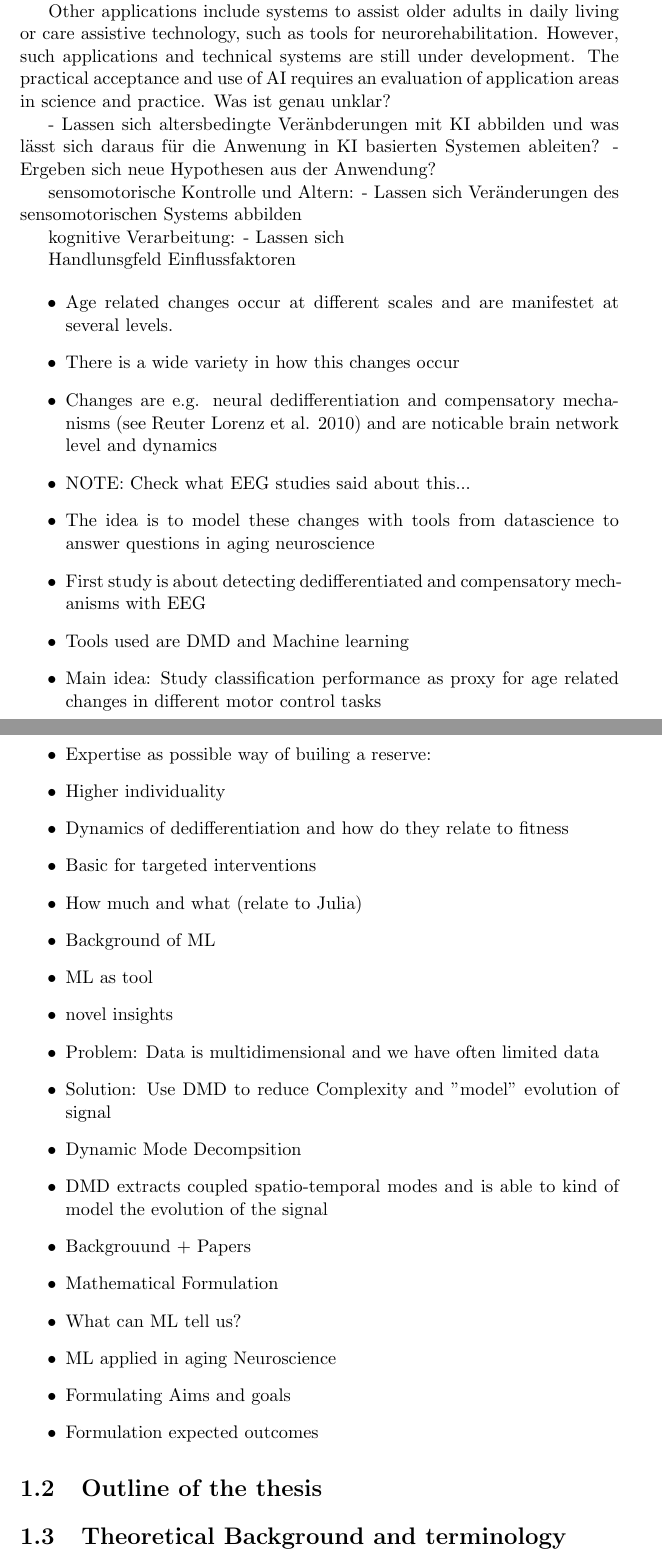
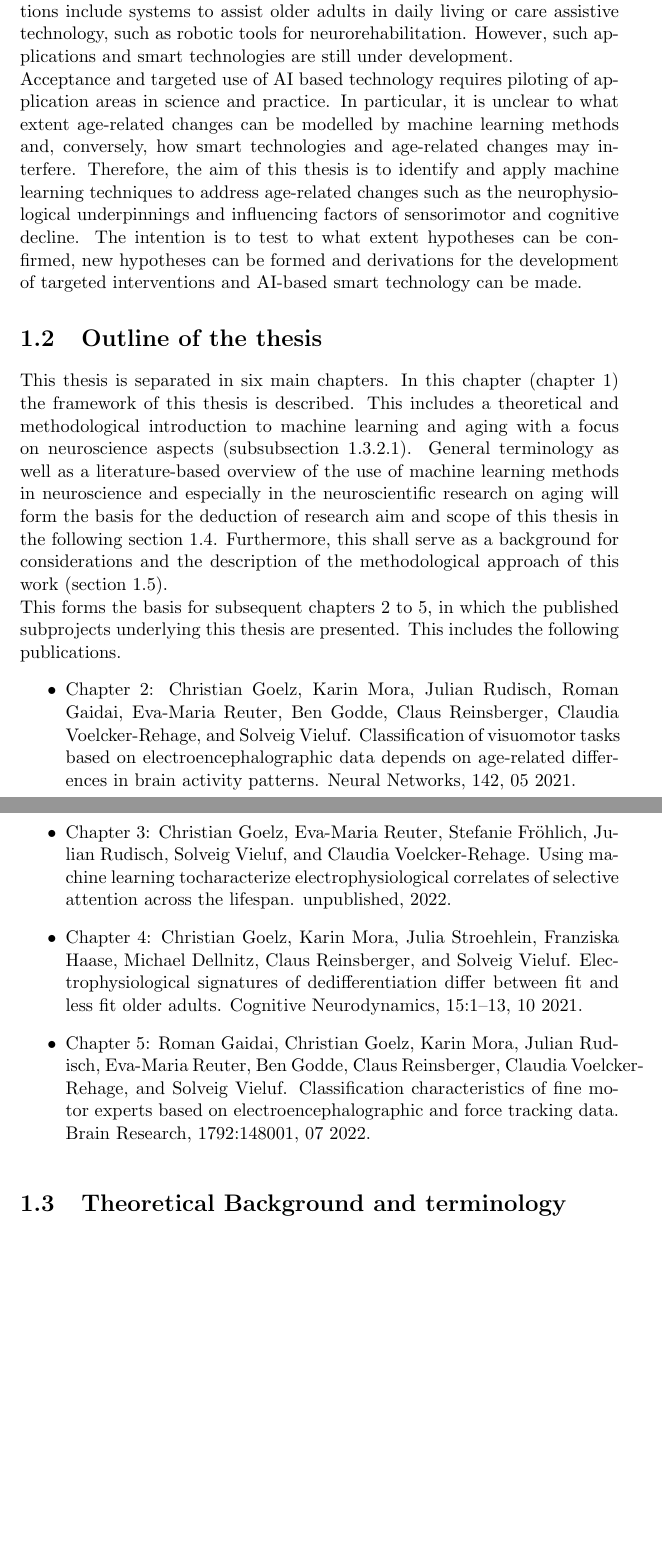
Before and after one commit to christiangoelz/dissertation, a LaTeX thesis (main.tex, which reads chapters/1_introduction/1_motivation.tex, chapters/1_introduction/2_outline.tex, chapters/introduction/1_motivation.tex): two parts of pages 11 and 12 of 24 before the commit and two parts of pages 11 and 12 of 22 after it, joined at a grey line, cut so that both start at the same text, the shorter picture padded with empty space. Compiled offline with pdfLaTeX.

Commit message:
first version motivation, outline

```diff
--- /dev/null
+++ b/chapters/1_introduction/1_motivation.tex
@@ -0,0 +1,38 @@
+Driven by ever-increasing amounts of data and advancing computer infrastructure, the field of artificial intelligence (AI) is becoming increasingly influential in socially important areas. These include public transportation, e.g., autonomous vehicles \cite{Leonard2020}, the medical sector, e.g, diagnostic imaging \cite{Liu2020} or social interaction, e.g., conversational AI or so-called chatbots \cite{Adamopoulou2020}. Likewise, progress in science is more and more characterized by the application of methods from AI, which makes it possible to analyze large and complex amounts of data systematically \cite{Brunton2019}. This has led to proclamations of an "AI revolution in science" \cite{Appenzeller2017} or promoting science has entered the fourth paradigm characterized by \textit{data-intensive computing} \cite{Hey2009}.\\
+Thus, AI as a key technology becomes a hope for solving societal challenges. One of the greatest challenges in industrialized countries is the demographic shift toward an older population. This poses enormous challenges for society as a whole raising issues for the healthcare system, infrastructure, family policy and the occupational sector. To avoid overloading these social structures, one of the main goals is the promotion of healthy and independent aging and reduction of the impact on the healthcare system through smart technologies. In general aging is an ongoing process that can be detected at multiple interacting biological systems operating on several spatial and temporal scales contributing to the complexity of the phenomenon \cite{Mooney2016}. The most prominent consequences of this are declines in cognitive and sensorimotor abilities challenging the daily life of older adults. Understanding and describing the neurophysiological underpinnings is crucial to distinguish age-related diseases from healthy aging at an early stage, to develop and plan targeted interventions, or to develop smart technologies adapted to an aging population. Besides the early automatic detection of pathological changes, tools from AI and especially Machine Learning can be used to describe individual trajectories of aging helping to identify biomarkers that could be used to verify treatments as well as targeted interventions. Other applications include systems to assist older adults in daily living or care assistive technology, such as robotic tools for neurorehabilitation. However, such applications and smart technologies are still under development.\\
+Acceptance and targeted use of AI based technology requires piloting of application areas in science and practice. In particular, it is unclear to what extent age-related changes can be modelled by machine learning methods and, conversely, how smart technologies and age-related changes may interfere. Therefore, the aim of this thesis is to identify and apply machine learning techniques to address age-related changes such as the neurophysiological underpinnings and influencing factors of sensorimotor and cognitive decline. The intention is to test to what extent hypotheses can be confirmed, new hypotheses can be formed and derivations for the development of targeted interventions and AI-based smart technology can be made.
+
+%%%%%%%%%%%%%%%%%%%%%%%%%%%%%
+%%% LOOSE IDEAS FOR LATER %%%
+%%%%%%%%%%%%%%%%%%%%%%%%%%%%%
+
+% Identfying risk factors, developing plans to support healthy aging
+% The practical acceptance and use of AI requires an evaluation of application areas in science and practice.
+% \begin{itemize}
+%  \item Age related changes occur at different scales and are manifestet at several levels.
+%  \item There is a wide variety in how this changes occur
+%  \item Changes are e.g. neural dedifferentiation and compensatory mechanisms (see Reuter Lorenz et al. 2010) and are noticable brain network level and dynamics
+%  \item NOTE: Check what EEG studies said about this...
+%  \item The idea is to model these changes with tools from datascience to answer questions in aging neuroscience
+%  \item First study is about detecting dedifferentiated and compensatory mechanisms with EEG
+%  \item Tools used are DMD and Machine learning
+%  \item Main idea: Study classification performance as proxy for age related changes in different motor control tasks
+%  \item Expertise as possible way of builing a reserve:
+%  \item Higher individuality
+%  \item Dynamics of dedifferentiation and how do they relate to fitness
+%  \item Basic for targeted interventions
+%  \item How much and what (relate to Julia)
+%  \item Background of ML
+%  \item ML as tool
+%  \item novel insights s
+%  \item Problem: Data is multidimensional and we have often limited data
+%  \item Solution: Use DMD to reduce Complexity and "model" evolution of signal
+%  \item Dynamic Mode Decompsition
+%  \item DMD extracts coupled spatio-temporal modes and is able to kind of model the evolution of the signal
+%  \item Backgrouund + Papers
+%  \item Mathematical Formulation
+%  \item What can ML tell us?
+%  \item ML applied in aging Neuroscience
+%  \item Formulating Aims and goals
+%  \item Formulation expected outcomes
+% \end{itemize}
--- /dev/null
+++ b/chapters/1_introduction/2_outline.tex
@@ -0,0 +1,8 @@
+This thesis is separated in six main chapters. In this chapter (\autoref{chap:intro}) the framework of this thesis is described. This includes a theoretical and methodological introduction to machine learning and aging with a focus on neuroscience aspects (\autoref{sec:theory}).  General terminology as well as a literature-based overview of the use of machine learning methods in neuroscience and especially in the neuroscientific research on aging will form the basis for the deduction of research aim and scope of this thesis in the following \autoref{sec:aims_scope}. Furthermore, this shall serve as a background for considerations and the description of the methodological approach of this work (\autoref{sec:methods}).\\
+This forms the basis for subsequent chapters 2 to 5, in which the published subprojects underlying this thesis are presented. This includes the following publications.
+\begin{itemize}
+    \item Chapter 2: Christian Goelz, Karin Mora, Julian Rudisch, Roman Gaidai, Eva-Maria Reuter, Ben Godde, Claus Reinsberger, Claudia Voelcker-Rehage, and Solveig Vieluf. Classification of visuomotor tasks based on electroencephalographic data depends on age-related differences in brain activity patterns. Neural Networks, 142, 05 2021.
+    \item Chapter 3: Christian Goelz, Eva-Maria Reuter, Stefanie Fröhlich, Julian Rudisch, Solveig Vieluf, and Claudia Voelcker-Rehage. Using machine learning tocharacterize electrophysiological correlates of selective attention across the lifespan. unpublished, 2022.
+    \item Chapter 4: Christian Goelz, Karin Mora, Julia Stroehlein, Franziska Haase, Michael Dellnitz, Claus Reinsberger, and Solveig Vieluf. Electrophysiological signatures of dedifferentiation differ between fit and less fit older adults. Cognitive Neurodynamics, 15:1–13, 10 2021.
+    \item Chapter 5: Roman Gaidai, Christian Goelz, Karin Mora, Julian Rudisch, Eva-Maria Reuter, Ben Godde, Claus Reinsberger, Claudia Voelcker-Rehage, and Solveig Vieluf. Classification characteristics of fine motor experts based on electroencephalographic and force tracking data. Brain Research, 1792:148001, 07 2022.
+\end{itemize}
--- a/chapters/introduction/1_motivation.tex
+++ /dev/null
@@ -13,49 +0,0 @@ Besides the early automatic detection of pathological changes, tools from AI can
-Identfying risk factors, developing plans to support healthy aging
-
- Other applications include systems to assist older adults in daily living or care assistive technology, such as tools for neurorehabilitation. However, such applications and technical systems are still under development. The practical acceptance and use of AI requires an evaluation of application areas in science and practice.
-Was ist genau unklar?
-
-
-- Lassen sich altersbedingte Veränbderungen mit KI abbilden und was lässt sich daraus für die Anwenung in KI basierten Systemen ableiten?
-- Ergeben sich neue Hypothesen aus der Anwendung?
-
-
-sensomotorische Kontrolle und Altern:
-- Lassen sich Veränderungen des sensomotorischen Systems abbilden
-
-kognitive Verarbeitung:
-- Lassen sich
-
-Handlunsgfeld Einflussfaktoren
-
-
-
-
-\begin{itemize}
-    \item Age related changes occur at different scales and are manifestet at several levels.
-    \item There is a wide variety in how this changes occur
-    \item Changes are e.g. neural dedifferentiation and compensatory mechanisms (see Reuter Lorenz et al. 2010) and are noticable brain network level and dynamics
-    \item NOTE: Check what EEG studies said about this...
-    \item The idea is to model these changes with tools from datascience to answer questions in aging neuroscience
-    \item First study is about detecting dedifferentiated and compensatory mechanisms with EEG
-    \item Tools used are DMD and Machine learning
-    \item Main idea: Study classification performance as proxy for age related changes in different motor control tasks
-    \item Expertise as possible way of builing a reserve:
-    \item Higher individuality
-    \item Dynamics of dedifferentiation and how do they relate to fitness
-    \item Basic for targeted interventions
-    \item How much and what (relate to Julia)
-    \item Background of ML
-    \item ML as tool
-    \item novel insights
-    \item Problem: Data is multidimensional and we have often limited data
-    \item Solution: Use DMD to reduce Complexity and "model" evolution of signal
-    \item Dynamic Mode Decompsition
-    \item DMD extracts coupled spatio-temporal modes and is able to kind of model the evolution of the signal
-    \item Backgrouund + Papers
-    \item Mathematical Formulation
-    \item What can ML tell us?
-    \item ML applied in aging Neuroscience
-    \item Formulating Aims and goals
-    \item Formulation expected outcomes
-\end{itemize}
--- a/main.tex
+++ b/main.tex
@@ -2,7 +2,7 @@
 
 
 %------------------------------------ Packages ------------------------------------
-\usepackage[utf8]{inputenc}
+%\usepackage[utf8]{inputenc}
 \usepackage{graphicx}
 \usepackage{nomencl}
 \usepackage[english]{babel}
@@ -50,9 +51,11 @@ urlcolor=cyan
 \pagenumbering{arabic}
 
     \section{Motivation}
-    \input{chapters/introduction/1_motivation}
+    \input{chapters/1_introduction/1_motivation}
+    \label{sec:motivation}
 
     \section{Outline of the thesis}
-    \input{chapters/introduction/2_outline}
+    \input{chapters/1_introduction/2_outline}
+    \label{sec:outline}
 
     \section{Theoretical Background and terminology}
```
Also changed, not shown: chapters/1_introduction/3_theoretical_background_terminology.tex (renamed from chapters/introduction/3_theoretical_background_terminology.tex, +2 -2 lines), literature.bib (+40 -0 lines), chapters/1_introduction/4_aims_scope.tex (renamed from chapters/introduction/4_aims_scope.tex), chapters/1_introduction/5_general_methodology.tex (added), chapters/introduction/2_outline.tex (deleted), chapters/introduction/5_general_methodology.tex (deleted), chapters/publist.tex (added), main.bbl, main.pdf, chapters/introduction/1_motivation.tex (12 more changed lines), main.tex (23 more changed lines), 9 other files.
